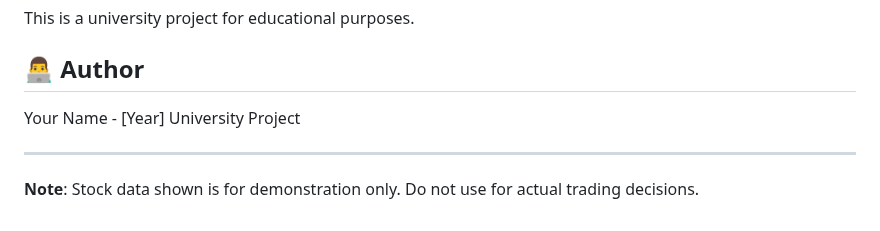
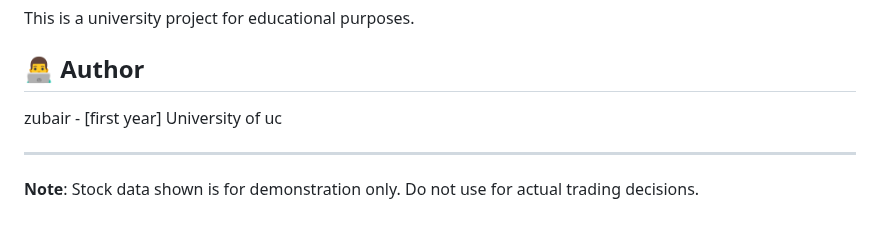
Before and after one commit to Stormmysea/stock-website, a Markdown page: README.md, the part around the change. Drawn GitHub-style.

Commit message:
Update author information in README.md

```diff
--- a/README.md
+++ b/README.md
@@ -115,7 +115,7 @@ git push
 This is a university project for educational purposes.
 
 ## 👨‍💻 Author
-Your Name - [Year] University Project
+zubair  - [first year] University of uc
 
 ---
 
```
